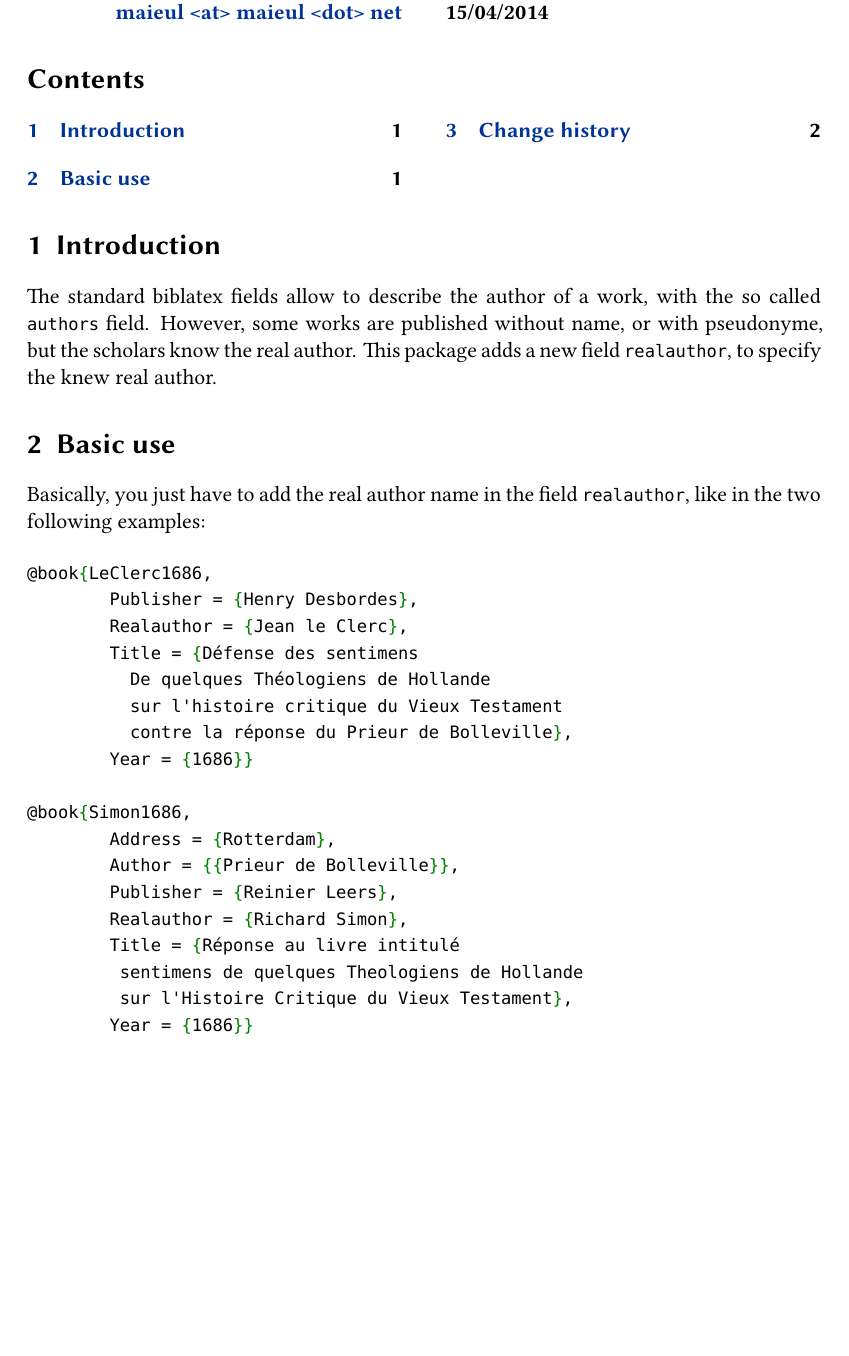
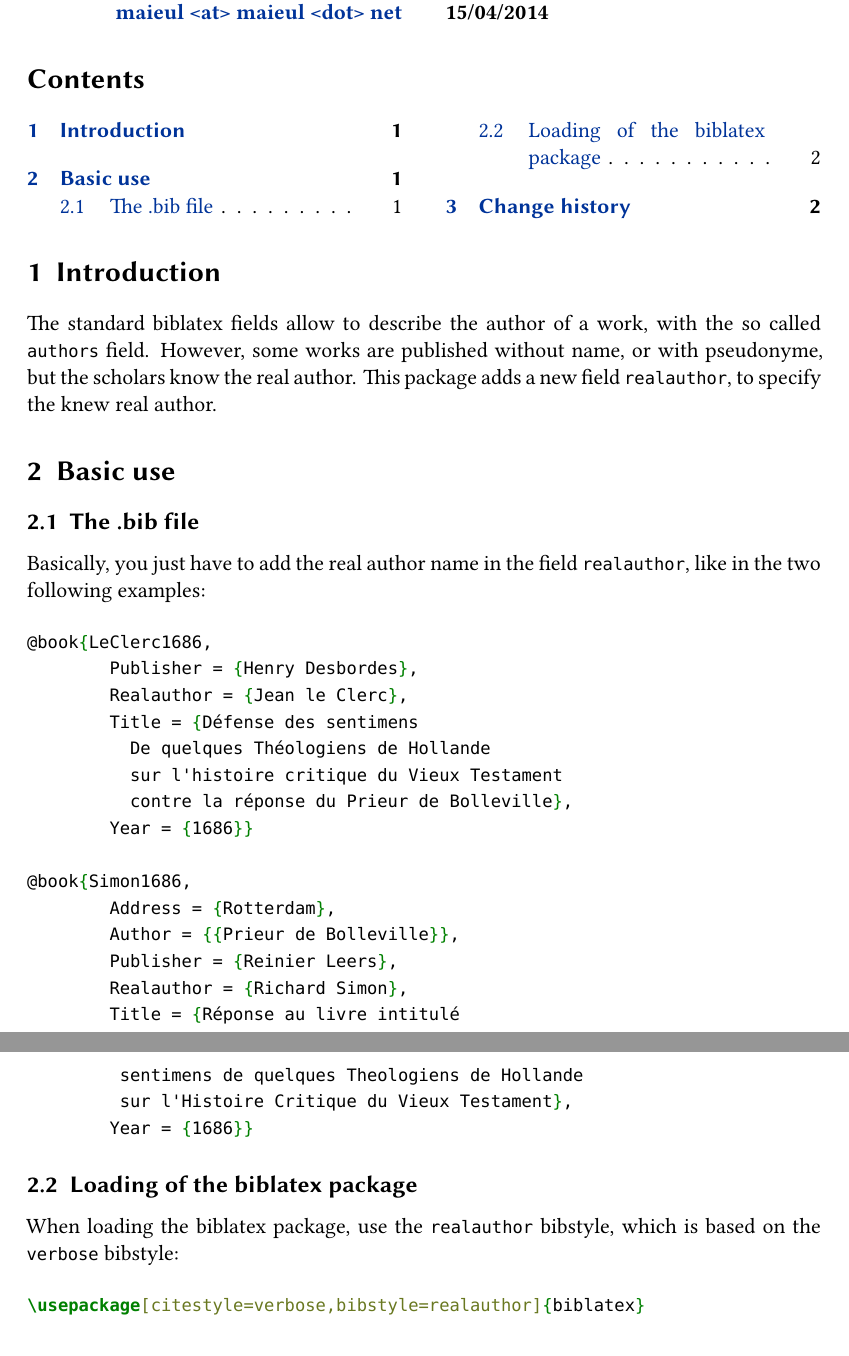
Before and after one commit to maieul/biblatex-realauthor, a LaTeX document (documentation/biblatex-realauthor.tex): part of page 1 of 2 before the commit and two parts of pages 1 and 2 of 2 after it, the two joined at a grey line, cut so that both start at the same text, the shorter picture padded with empty space. Compiled offline with XeLaTeX.

Commit message:
sur le chargement du package

```diff
--- a/documentation/biblatex-realauthor.tex
+++ b/documentation/biblatex-realauthor.tex
@@ -13,6 +13,7 @@
 \newcommand{\biblatex}{biblatex\xspace}
 \pretocmd{\bibfield}{\sloppy}{}{}
 \pretocmd{\bibtype}{\sloppy}{}{}
+\newcommand{\namebibstyle}[1]{\texttt{#1}}
 % Meta-datas
 \titlepage{%
 	title={Description of real authors with biblatex},
@@ -34,9 +35,18 @@ The standard biblatex fields allow to describe the author of a work, with the so
 
 \section{Basic use}
 
+\subsection{The .bib file}
 Basically, you just have to add the real author name in the field \bibfield{realauthor}, like in the two following examples:
 
 \inputminted{tex}{example.bib}
+
+\subsection{Loading of the \biblatex package}
+
+When loading the \biblatex package, use the \namebibstyle{realauthor}  bibstyle, which is based on the \namebibstyle{verbose} bibstyle:
+
+\begin{minted}{latex}
+\usepackage[citestyle=verbose,bibstyle=realauthor]{biblatex}
+\end{minted}
 
 \section{Change history}
 
```
